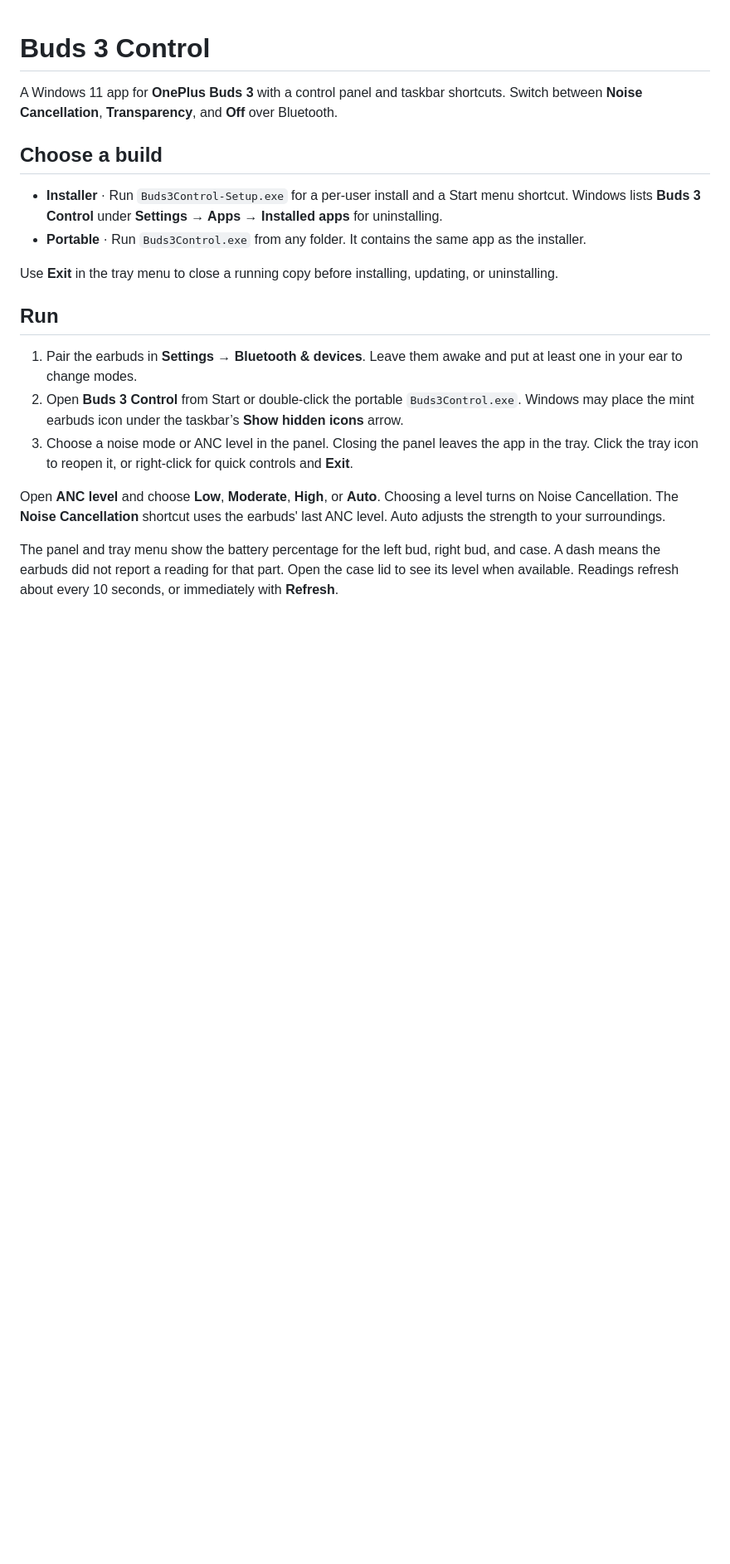
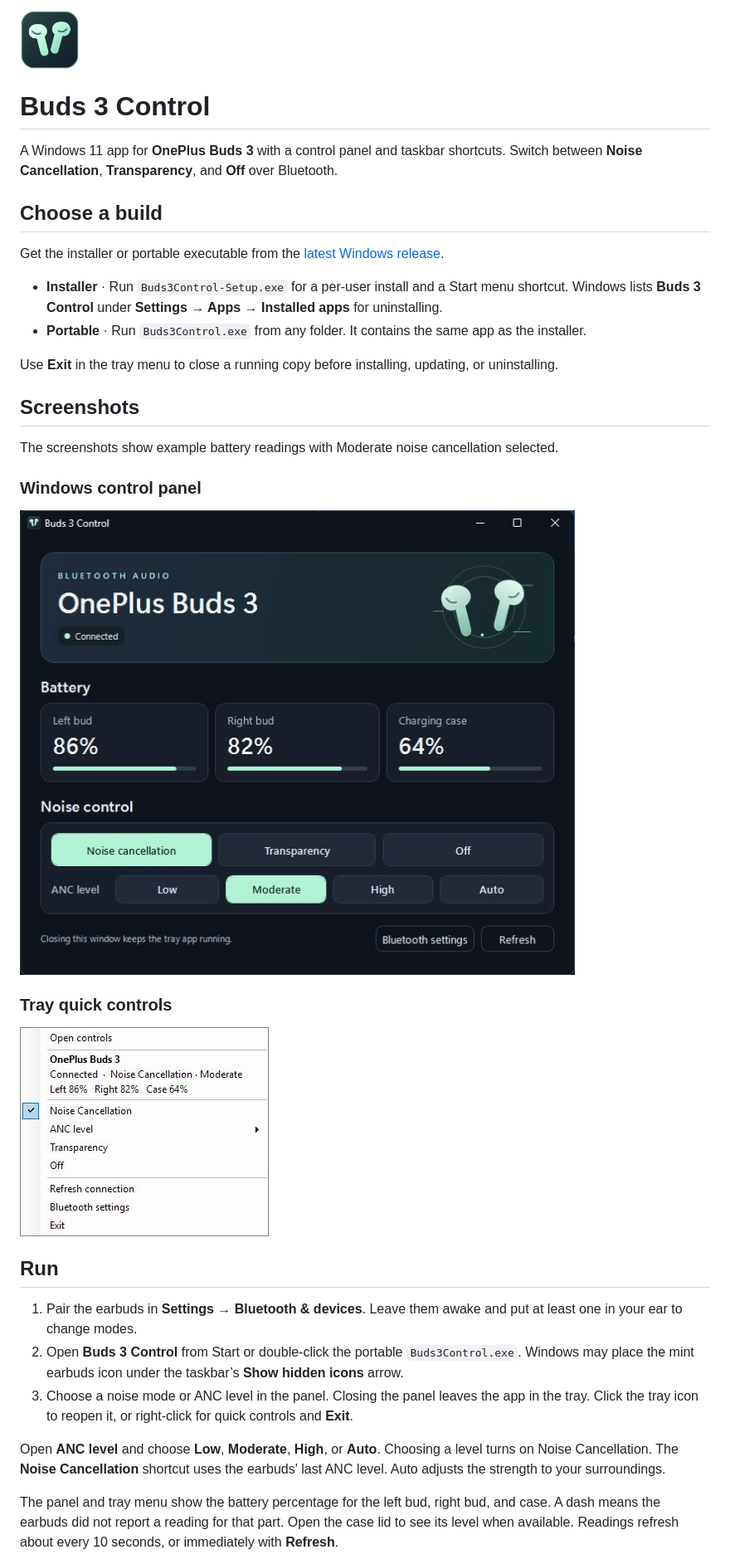
Before and after one commit to thousandecibels/oneplus-buds-3-control, a Markdown page: README.md, the part around the change. Shown at 83% size. GitHub-like rendering; pictures changed too: docs/images/app-icon.png (added), docs/images/control-panel.jpg (added), docs/images/tray-menu.jpg (added); blank space fills up the shorter version.

Commit message:
Show the app icon and screenshots in the README

```diff
--- a/README.md
+++ b/README.md
@@ -1,13 +1,29 @@
+<img src="docs/images/app-icon.png" alt="Buds 3 Control app icon" width="72" height="72">
+
 # Buds 3 Control
 
 A Windows 11 app for **OnePlus Buds 3** with a control panel and taskbar shortcuts. Switch between **Noise Cancellation**, **Transparency**, and **Off** over Bluetooth.
 
 ## Choose a build
 
+Get the installer or portable executable from the [latest Windows release](https://github.com/thousandecibels/oneplus-buds-3-control/releases/latest).
+
 - **Installer** · Run `Buds3Control-Setup.exe` for a per-user install and a Start menu shortcut. Windows lists **Buds 3 Control** under **Settings → Apps → Installed apps** for uninstalling.
 - **Portable** · Run `Buds3Control.exe` from any folder. It contains the same app as the installer.
 
 Use **Exit** in the tray menu to close a running copy before installing, updating, or uninstalling.
+
+## Screenshots
+
+The screenshots show example battery readings with Moderate noise cancellation selected.
+
+### Windows control panel
+
+![Buds 3 Control window with three battery cards and Moderate ANC selected](docs/images/control-panel.jpg)
+
+### Tray quick controls
+
+![Buds 3 Control tray menu with battery percentages, noise modes, and an ANC level submenu](docs/images/tray-menu.jpg)
 
 ## Run
 
```
